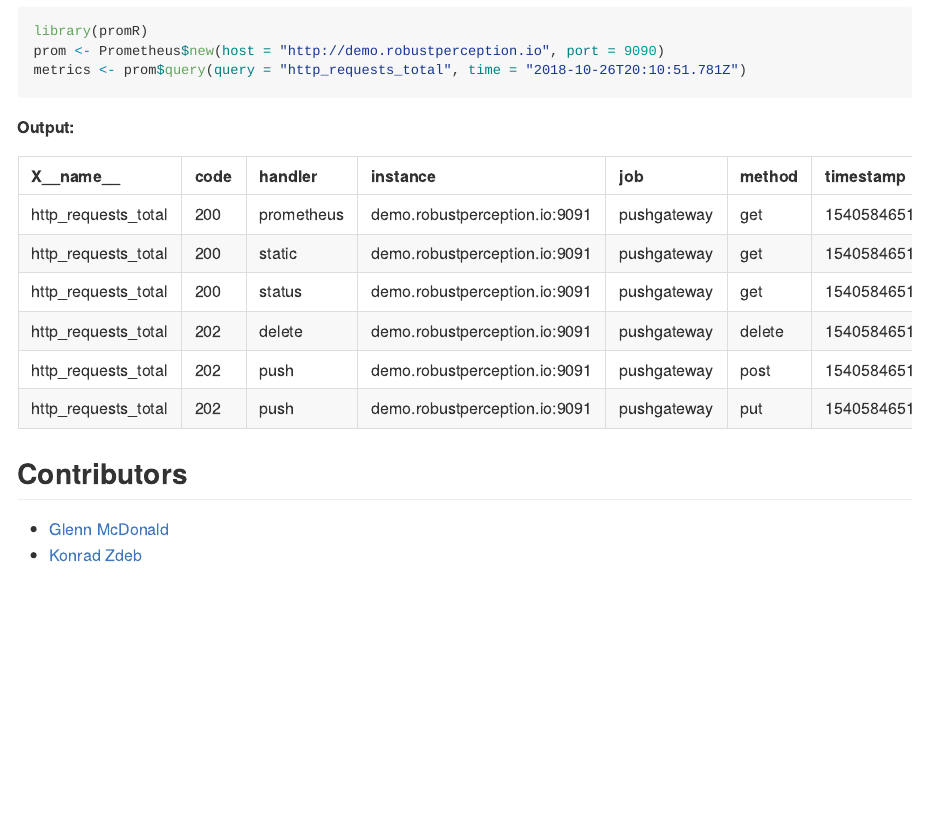
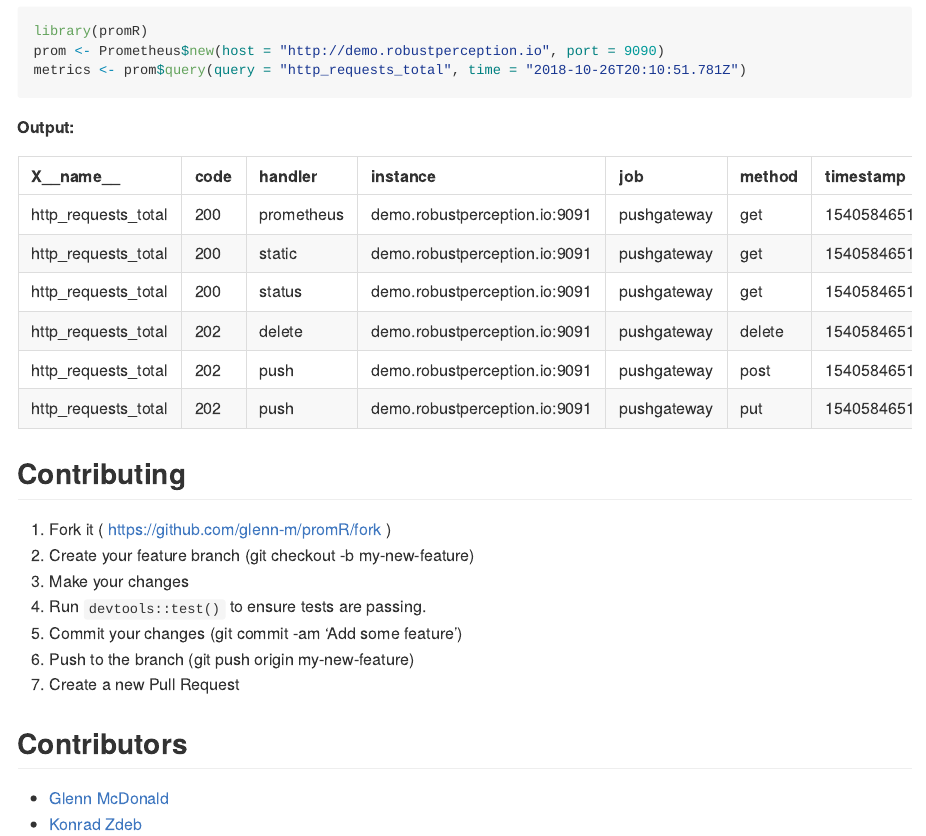
Before and after one commit to glenn-m/promR, an R Markdown document (README.Rmd): the page in a window 1100 px wide, from 490 px down. The pictures show the output file README.md that the author committed with the source, drawn offline in the style of GitHub.

Commit message:
Adding travis ci and a Contributing section to README

````diff
--- /dev/null
+++ b/.travis.yml
@@ -0,0 +1,5 @@
+# R for travis: see documentation at https://docs.travis-ci.com/user/languages/r
+
+language: R
+sudo: false
+cache: packages
--- a/README.Rmd
+++ b/README.Rmd
@@ -30,6 +30,15 @@ metrics <- prom$query(query = "http_requests_total", time = "2018-10-26T20:10:51
 knitr::kable(head(metrics))
 ```
 
+## Contributing
+1.  Fork it ( https://github.com/glenn-m/promR/fork )
+2.  Create your feature branch (git checkout -b my-new-feature)
+3.  Make your changes
+4.  Run `devtools::test()` to ensure tests are passing.
+5.  Commit your changes (git commit -am 'Add some feature')
+6.  Push to the branch (git push origin my-new-feature)
+7.  Create a new Pull Request
+
 ## Contributors
 
 - [Glenn McDonald](https://github.com/glenn-m)
````
Also changed, not shown: README.md, 1 other file.
